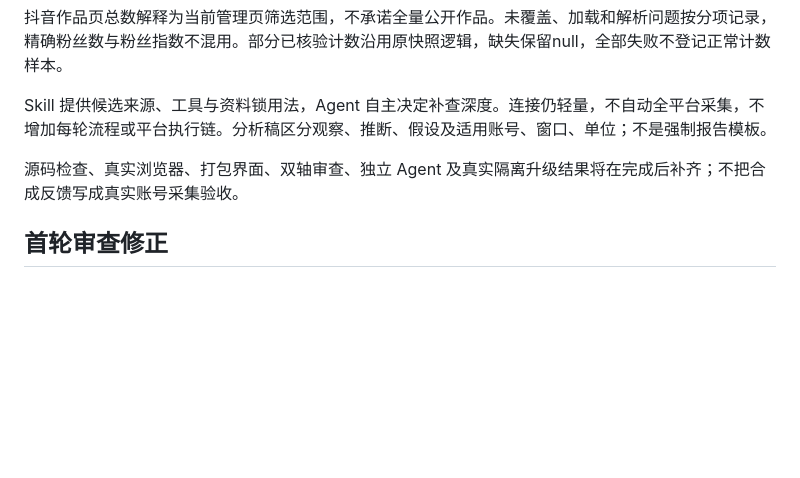
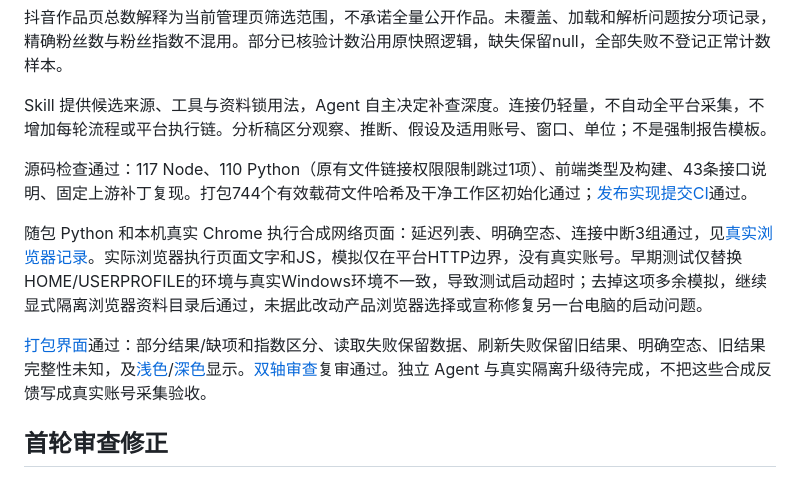
Before and after one commit to jerryrenjianxing-sys/MediaSail, a Markdown page: docs/VERIFICATION-0.5.11.md, the part around the change. Drawn GitHub-style; blank space fills up the shorter version.

Commit message:
Accept collection browser and UI evidence with separate Standards and Spec reviews

```diff
--- a/docs/VERIFICATION-0.5.11.md
+++ b/docs/VERIFICATION-0.5.11.md
@@ -23,7 +23,11 @@
 
 Skill 提供候选来源、工具与资料锁用法，Agent 自主决定补查深度。连接仍轻量，不自动全平台采集，不增加每轮流程或平台执行链。分析稿区分观察、推断、假设及适用账号、窗口、单位；不是强制报告模板。
 
-源码检查、真实浏览器、打包界面、双轴审查、独立 Agent 及真实隔离升级结果将在完成后补齐；不把合成反馈写成真实账号采集验收。
+源码检查通过：117 Node、110 Python（原有文件链接权限限制跳过1项）、前端类型及构建、43条接口说明、固定上游补丁复现。打包744个有效载荷文件哈希及干净工作区初始化通过；[发布实现提交CI](https://github.com/jerryrenjianxing-sys/MediaSail/actions/runs/41605816299)通过。
+
+随包 Python 和本机真实 Chrome 执行合成网络页面：延迟列表、明确空态、连接中断3组通过，见[真实浏览器记录](evidence/collection-browser-0.5.11.json)。实际浏览器执行页面文字和JS，模拟仅在平台HTTP边界，没有真实账号。早期测试仅替换HOME/USERPROFILE的环境与真实Windows环境不一致，导致测试启动超时；去掉这项多余模拟，继续显式隔离浏览器资料目录后通过，未据此改动产品浏览器选择或宣称修复另一台电脑的启动问题。
+
+[打包界面](evidence/collection-ui-0.5.11.json)通过：部分结果/缺项和指数区分、读取失败保留数据、刷新失败保留旧结果、明确空态、旧结果完整性未知，及[浅色](images/0.5.11/collection-light.png)/[深色](images/0.5.11/collection-dark.png)显示。[双轴审查](REVIEW-0.5.11.md)复审通过。独立 Agent 与真实隔离升级待完成，不把这些合成反馈写成真实账号采集验收。
 
 ## 首轮审查修正
 
```
Also changed, not shown: docs/REVIEW-0.5.11.md (added, +19 -0 lines), docs/images/0.5.11/collection-dark.png (added), docs/images/0.5.11/collection-light.png (added), 4 other files.
